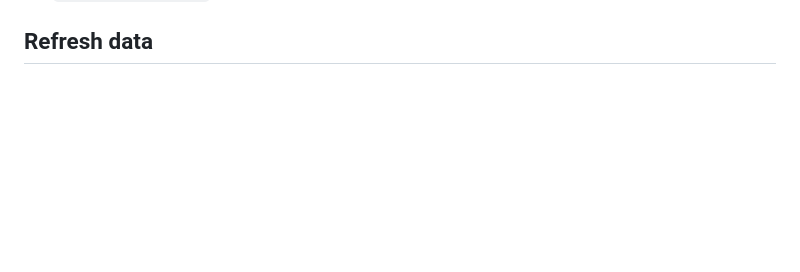
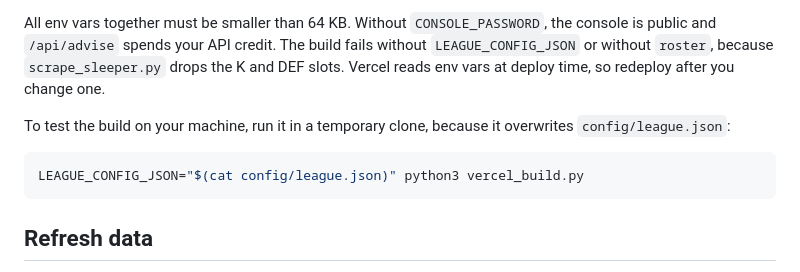
Before and after one commit to armada877/fantasy-draft-console, a Markdown page: README.md, the part around one of its changes. Rendered like a GitHub page; blank space fills up the shorter version.

````diff
--- a/README.md
+++ b/README.md
@@ -160,3 +203,15 @@ and optionally `DEFAULT_MODE=draft|manage`. See `draft_app/README.md`.
+All env vars together must be smaller than 64 KB. Without `CONSOLE_PASSWORD`, the
+console is public and `/api/advise` spends your API credit. The build fails without
+`LEAGUE_CONFIG_JSON` or without `roster`, because `scrape_sleeper.py` drops the K and DEF
+slots. Vercel reads env vars at deploy time, so redeploy after you change one.
+
+To test the build on your machine, run it in a temporary clone, because it overwrites
+`config/league.json`:
+
+```bash
+LEAGUE_CONFIG_JSON="$(cat config/league.json)" python3 vercel_build.py
+```
+
 ## Refresh data
 
 - **Weekly (manage):** `python3 pipeline.py week` — new ESPN projections + rosters, fresh
````
Also changed, not shown: other parts of README.md (+43 -0 lines), CLAUDE.md (+23 -1 lines).
